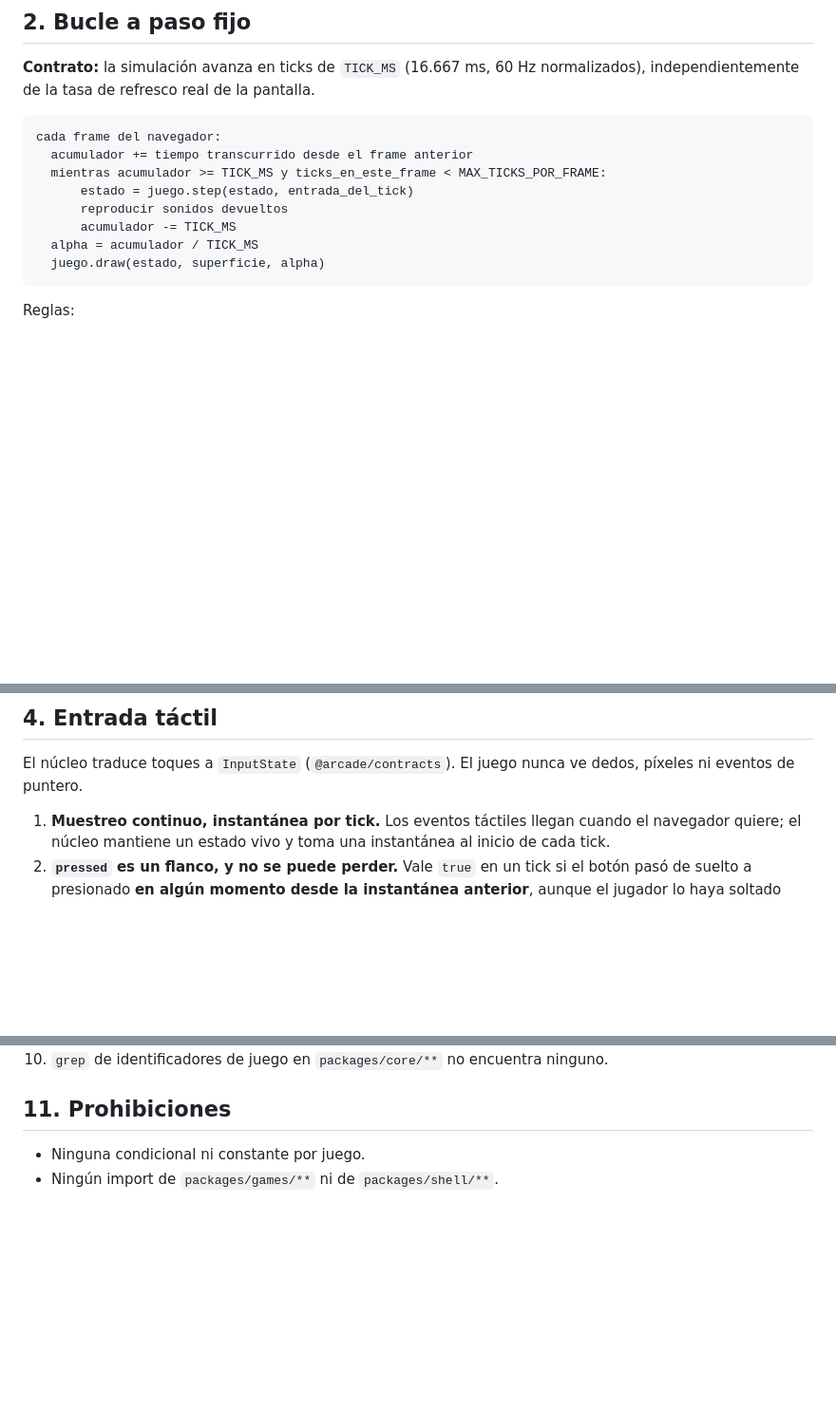
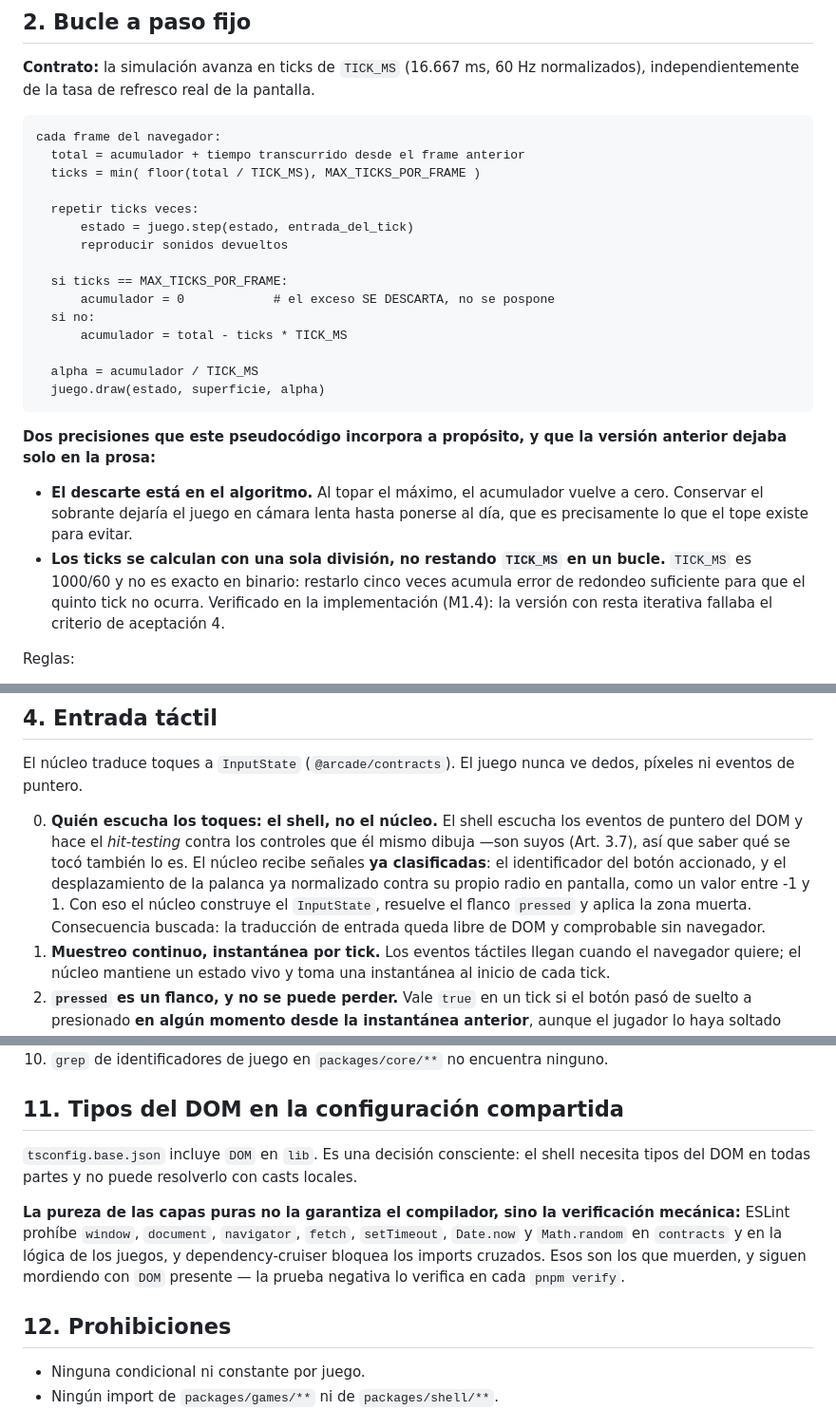
Before and after one commit to Lucasvelasquezauto/arcade, a Markdown page: docs/specs/core.md, 3 parts joined by grey strips. Shown at 95% size. Drawn GitHub-style; blank space fills up the shorter version.

Commit message:
Cierra los huecos de spec que reportaron los agentes de M1.4 y M1.6
- core.md §2: el pseudocódigo del bucle ahora incluye el descarte del exceso y el
  cálculo por división única. La versión anterior contradecía su propia prosa, y la
  resta iterativa de TICK_MS pierde un tick por error de redondeo binario.
- core.md §4.0 y shell.md §5: se especifica quién escucha los toques. El shell hace
  hit-testing y entrega señales clasificadas; el núcleo nunca toca el DOM. Deja de ser
  un supuesto del agente de M1.4.
- core.md §11: queda registrada la decisión de incluir DOM en el lib compartido, y por
  qué la pureza la garantizan ESLint y dependency-cruiser, no el compilador.
- repo-structure.md §4: convención de declarar @arcade/contracts como workspace:*, y
  la regla de un worktree por agente CLI simultáneo.

Co-Authored-By: Claude Opus 5 <noreply@anthropic.com>
Claude-Session: https://claude.ai/code/session_019ZaQicRUM2xq8esEJDBuiT

````diff
--- a/docs/specs/core.md
+++ b/docs/specs/core.md
@@ -30,14 +30,32 @@ independientemente de la tasa de refresco real de la pantalla.
 
 ```
 cada frame del navegador:
-  acumulador += tiempo transcurrido desde el frame anterior
-  mientras acumulador >= TICK_MS y ticks_en_este_frame < MAX_TICKS_POR_FRAME:
+  total = acumulador + tiempo transcurrido desde el frame anterior
+  ticks = min( floor(total / TICK_MS), MAX_TICKS_POR_FRAME )
+
+  repetir ticks veces:
       estado = juego.step(estado, entrada_del_tick)
       reproducir sonidos devueltos
-      acumulador -= TICK_MS
+
+  si ticks == MAX_TICKS_POR_FRAME:
+      acumulador = 0            # el exceso SE DESCARTA, no se pospone
+  si no:
+      acumulador = total - ticks * TICK_MS
+
   alpha = acumulador / TICK_MS
   juego.draw(estado, superficie, alpha)
 ```
+
+**Dos precisiones que este pseudocódigo incorpora a propósito, y que la versión anterior
+dejaba solo en la prosa:**
+
+- **El descarte está en el algoritmo.** Al topar el máximo, el acumulador vuelve a cero.
+  Conservar el sobrante dejaría el juego en cámara lenta hasta ponerse al día, que es
+  precisamente lo que el tope existe para evitar.
+- **Los ticks se calculan con una sola división, no restando `TICK_MS` en un bucle.**
+  `TICK_MS` es 1000/60 y no es exacto en binario: restarlo cinco veces acumula error de
+  redondeo suficiente para que el quinto tick no ocurra. Verificado en la implementación
+  (M1.4): la versión con resta iterativa fallaba el criterio de aceptación 4.
 
 Reglas:
 
@@ -90,6 +108,14 @@ iOS.
 El núcleo traduce toques a `InputState` (`@arcade/contracts`). El juego nunca ve dedos,
 píxeles ni eventos de puntero.
 
+0. **Quién escucha los toques: el shell, no el núcleo.** El shell escucha los eventos de
+   puntero del DOM y hace el *hit-testing* contra los controles que él mismo dibuja —son
+   suyos (Art. 3.7), así que saber qué se tocó también lo es. El núcleo recibe señales **ya
+   clasificadas**: el identificador del botón accionado, y el desplazamiento de la palanca
+   ya normalizado contra su propio radio en pantalla, como un valor entre -1 y 1. Con eso
+   el núcleo construye el `InputState`, resuelve el flanco `pressed` y aplica la zona
+   muerta. Consecuencia buscada: la traducción de entrada queda libre de DOM y comprobable
+   sin navegador.
 1. **Muestreo continuo, instantánea por tick.** Los eventos táctiles llegan cuando el
    navegador quiere; el núcleo mantiene un estado vivo y toma una instantánea al inicio de
    cada tick.
@@ -195,7 +221,18 @@ No es una herramienta de desarrollo que se quita antes de publicar: es parte del
 9. `pnpm verify` pasa en limpio.
 10. `grep` de identificadores de juego en `packages/core/**` no encuentra ninguno.
 
-## 11. Prohibiciones
+## 11. Tipos del DOM en la configuración compartida
+
+`tsconfig.base.json` incluye `DOM` en `lib`. Es una decisión consciente: el shell necesita
+tipos del DOM en todas partes y no puede resolverlo con casts locales.
+
+**La pureza de las capas puras no la garantiza el compilador, sino la verificación
+mecánica:** ESLint prohíbe `window`, `document`, `navigator`, `fetch`, `setTimeout`,
+`Date.now` y `Math.random` en `contracts` y en la lógica de los juegos, y
+dependency-cruiser bloquea los imports cruzados. Esos son los que muerden, y siguen
+mordiendo con `DOM` presente — la prueba negativa lo verifica en cada `pnpm verify`.
+
+## 12. Prohibiciones
 
 - Ninguna condicional ni constante por juego.
 - Ningún import de `packages/games/**` ni de `packages/shell/**`.
````
Also changed, not shown: docs/repo-structure.md (+10 -0 lines), docs/specs/shell.md (+10 -0 lines).
